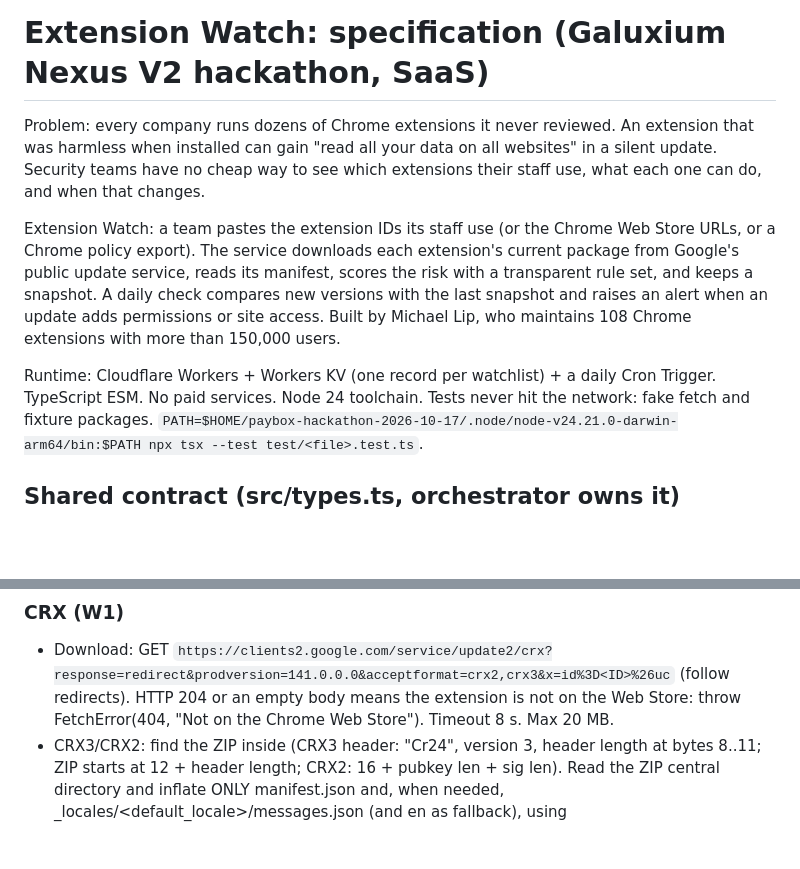
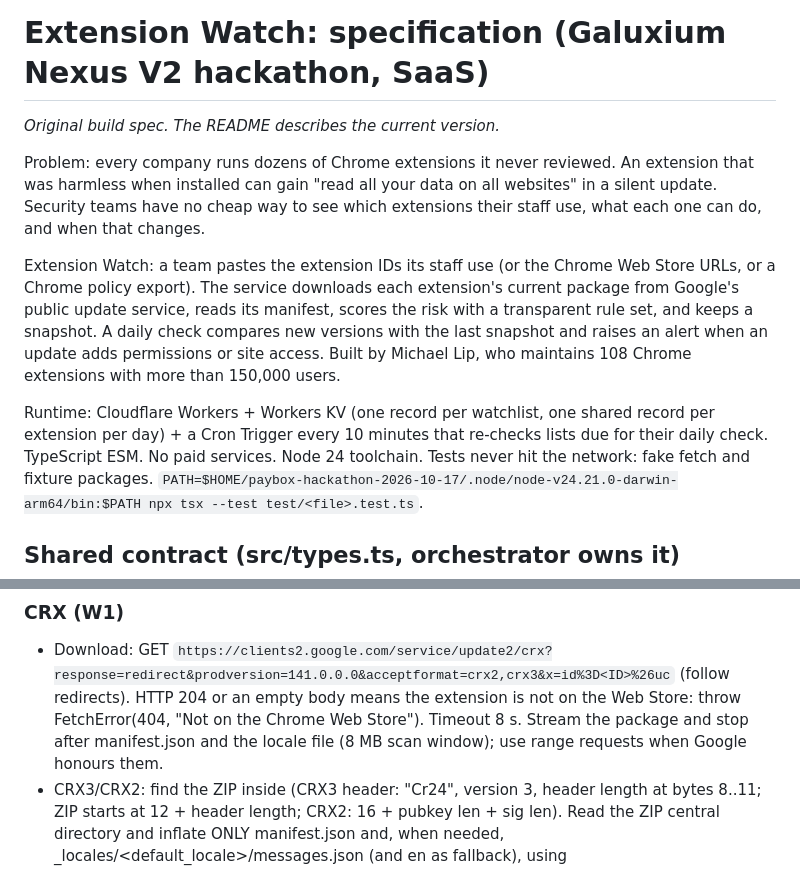
Before and after one commit to jay23606/extension-watch, a Markdown page: SPEC.md, 2 parts joined by grey strips. Rendered like a GitHub page; blank space fills up the shorter version.

Commit message:
Spec matches the build

```diff
--- a/SPEC.md
+++ b/SPEC.md
@@ -1,4 +1,6 @@
 # Extension Watch: specification (Galuxium Nexus V2 hackathon, SaaS)
+
+_Original build spec. The README describes the current version._
 
 Problem: every company runs dozens of Chrome extensions it never reviewed. An extension that was harmless when installed can
 gain "read all your data on all websites" in a silent update. Security teams have no cheap way to see which extensions their
@@ -10,7 +12,7 @@ risk with a transparent rule set, and keeps a snapshot. A daily check compares n
 an alert when an update adds permissions or site access. Built by Michael Lip, who maintains 108 Chrome extensions with
 more than 150,000 users.
 
-Runtime: Cloudflare Workers + Workers KV (one record per watchlist) + a daily Cron Trigger. TypeScript ESM. No paid services. Node 24 toolchain.
+Runtime: Cloudflare Workers + Workers KV (one record per watchlist, one shared record per extension per day) + a Cron Trigger every 10 minutes that re-checks lists due for their daily check. TypeScript ESM. No paid services. Node 24 toolchain.
 Tests never hit the network: fake fetch and fixture packages.
 `PATH=$HOME/paybox-hackathon-2026-10-17/.node/node-v24.21.0-darwin-arm64/bin:$PATH npx tsx --test test/<file>.test.ts`.
 
@@ -39,7 +41,7 @@ export class FetchError extends Error { constructor(public status: number, messa
 ### CRX (W1)
 - Download: GET `https://clients2.google.com/service/update2/crx?response=redirect&prodversion=141.0.0.0&acceptformat=crx2,crx3&x=id%3D<ID>%26uc`
   (follow redirects). HTTP 204 or an empty body means the extension is not on the Web Store: throw FetchError(404, "Not on the Chrome Web Store").
-  Timeout 8 s. Max 20 MB.
+  Timeout 8 s. Stream the package and stop after manifest.json and the locale file (8 MB scan window); use range requests when Google honours them.
 - CRX3/CRX2: find the ZIP inside (CRX3 header: "Cr24", version 3, header length at bytes 8..11; ZIP starts at 12 + header length; CRX2: 16 + pubkey len + sig len).
   Read the ZIP central directory and inflate ONLY manifest.json and, when needed, _locales/<default_locale>/messages.json (and en as fallback),
   using `DecompressionStream("deflate-raw")` (available in Workers and Node 24). No zip library.
```
